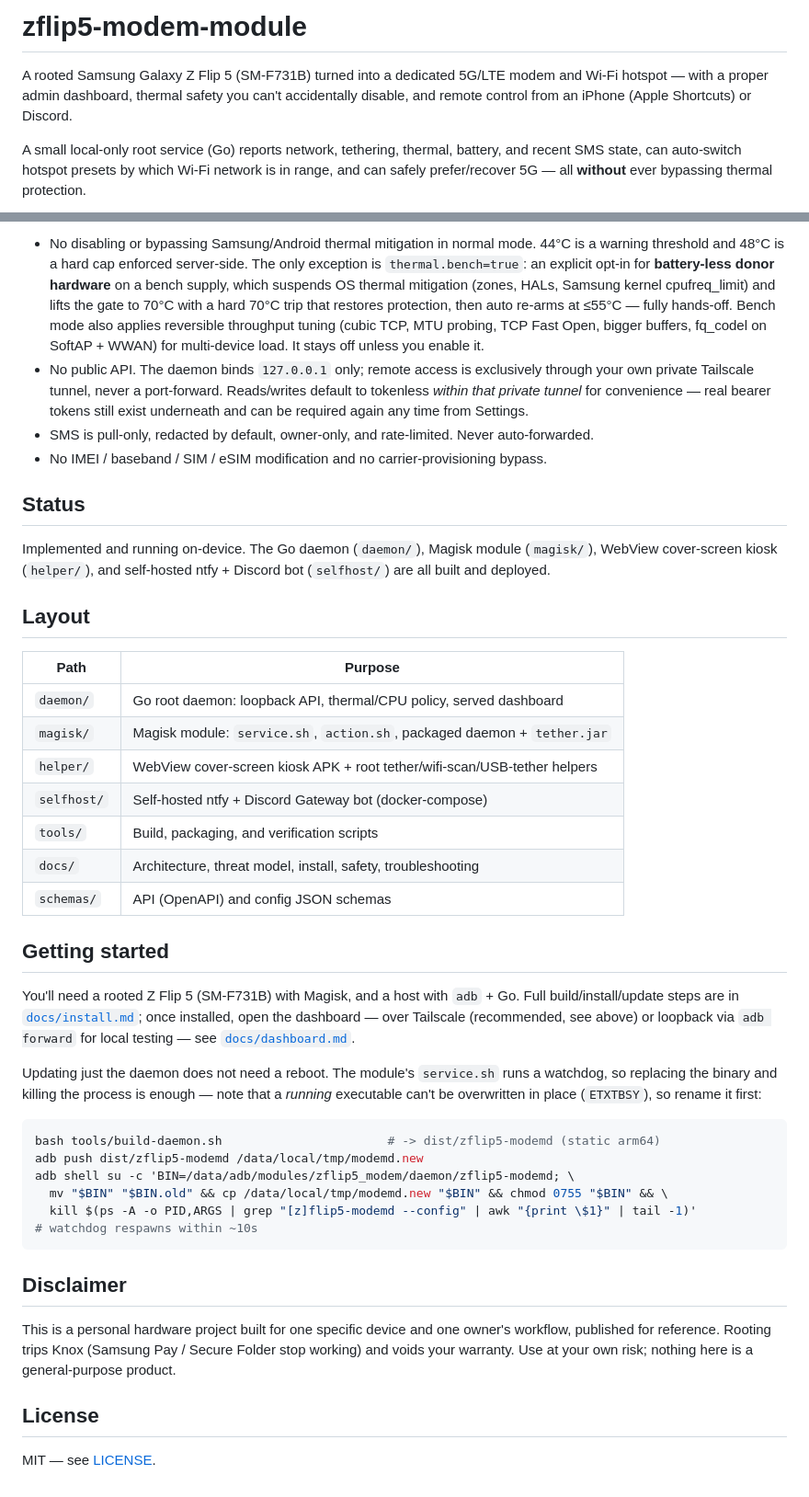
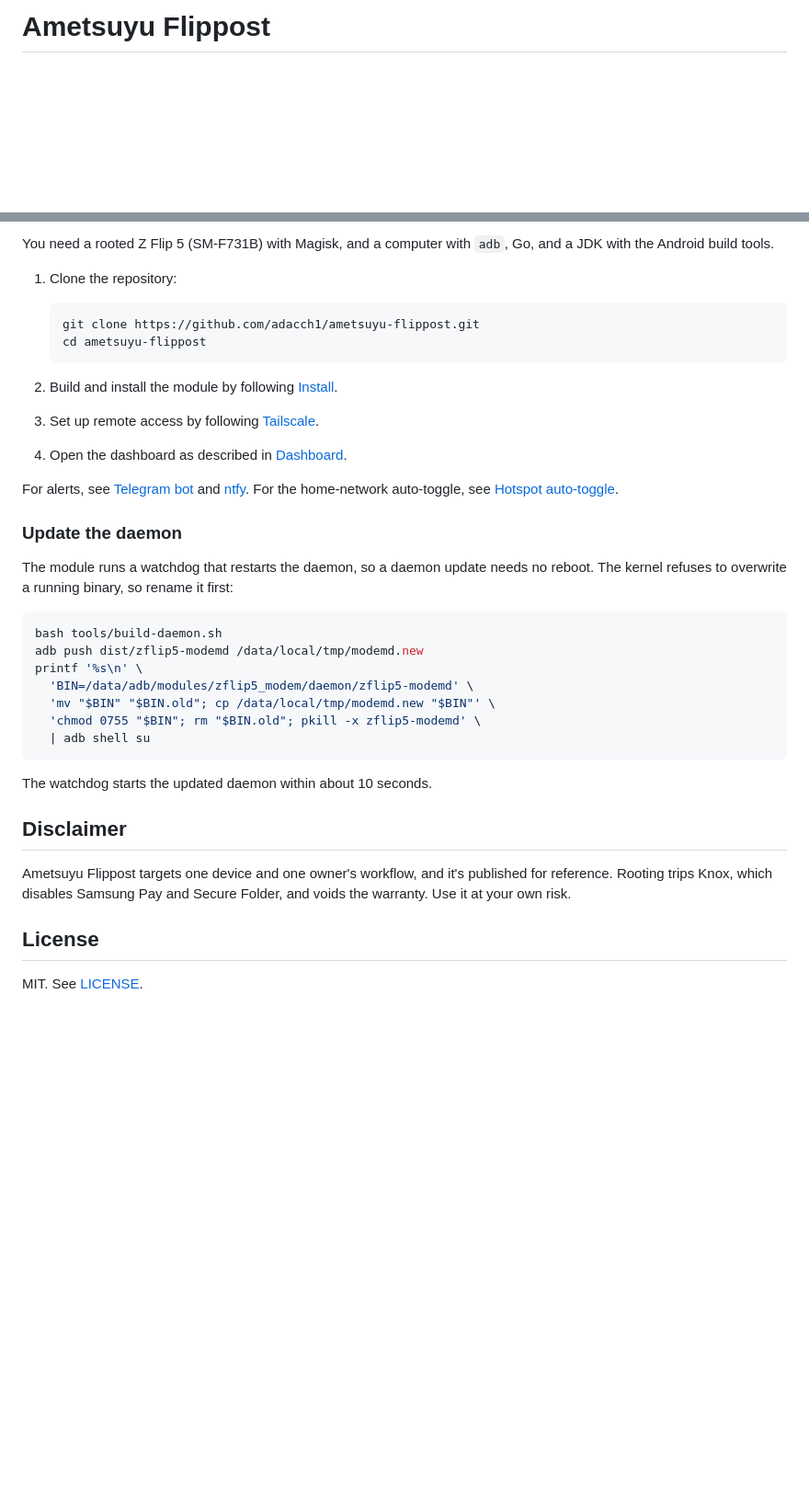
Before and after one commit to adacch1/ametsuyu-flippost, a Markdown page: README.md, 2 parts joined by grey strips. Shown at 92% size. Rendered like a GitHub page; blank space fills up the shorter version.

````diff
--- a/README.md
+++ b/README.md
@@ -1,7 +1,3 @@
-# zflip5-modem-module
-
-A rooted Samsung Galaxy Z Flip 5 (SM-F731B) turned into a dedicated 5G/LTE modem and Wi-Fi hotspot — with a proper admin dashboard, thermal safety you can't accidentally disable, and remote control from an iPhone (Apple Shortcuts) or Discord.
-
-A small local-only root service (Go) reports network, tethering, thermal, battery, and recent SMS state, can auto-switch hotspot presets by which Wi-Fi network is in range, and can safely prefer/recover 5G — all **without** ever bypassing thermal protection.
+# Ametsuyu Flippost
 
 <p align="center">
@@ -48,44 +87,45 @@ The phone sits behind carrier CGNAT, so there's no public inbound path anyway
 
-- No disabling or bypassing Samsung/Android thermal mitigation in normal mode. 44°C is a warning threshold and 48°C is a hard cap enforced server-side. The only exception is `thermal.bench=true`: an explicit opt-in for **battery-less donor hardware** on a bench supply, which suspends OS thermal mitigation (zones, HALs, Samsung kernel cpufreq_limit) and lifts the gate to 70°C with a hard 70°C trip that restores protection, then auto re-arms at ≤55°C — fully hands-off. Bench mode also applies reversible throughput tuning (cubic TCP, MTU probing, TCP Fast Open, bigger buffers, fq_codel on SoftAP + WWAN) for multi-device load. It stays off unless you enable it.
-- No public API. The daemon binds `127.0.0.1` only; remote access is exclusively through your own private Tailscale tunnel, never a port-forward. Reads/writes default to tokenless *within that private tunnel* for convenience — real bearer tokens still exist underneath and can be required again any time from Settings.
-- SMS is pull-only, redacted by default, owner-only, and rate-limited. Never auto-forwarded.
-- No IMEI / baseband / SIM / eSIM modification and no carrier-provisioning bypass.
+You need a rooted Z Flip 5 (SM-F731B) with Magisk, and a computer with `adb`,
+Go, and a JDK with the Android build tools.
 
-## Status
+1. Clone the repository:
 
-Implemented and running on-device. The Go daemon (`daemon/`), Magisk module (`magisk/`), WebView cover-screen kiosk (`helper/`), and self-hosted ntfy + Discord bot (`selfhost/`) are all built and deployed.
+   ```sh
+   git clone https://github.com/adacch1/ametsuyu-flippost.git
+   cd ametsuyu-flippost
+   ```
 
-## Layout
+1. Build and install the module by following [Install](docs/install.md).
+1. Set up remote access by following [Tailscale](docs/tailscale.md).
+1. Open the dashboard as described in [Dashboard](docs/dashboard.md).
 
-| Path | Purpose |
-| --- | --- |
-| `daemon/` | Go root daemon: loopback API, thermal/CPU policy, served dashboard |
-| `magisk/` | Magisk module: `service.sh`, `action.sh`, packaged daemon + `tether.jar` |
-| `helper/` | WebView cover-screen kiosk APK + root tether/wifi-scan/USB-tether helpers |
-| `selfhost/` | Self-hosted ntfy + Discord Gateway bot (docker-compose) |
-| `tools/` | Build, packaging, and verification scripts |
-| `docs/` | Architecture, threat model, install, safety, troubleshooting |
-| `schemas/` | API (OpenAPI) and config JSON schemas |
+For alerts, see [Telegram bot](docs/telegram-bot.md) and [ntfy](docs/ntfy.md).
+For the home-network auto-toggle, see [Hotspot auto-toggle](docs/hotspot-auto.md).
 
-## Getting started
+### Update the daemon
 
-You'll need a rooted Z Flip 5 (SM-F731B) with Magisk, and a host with `adb` + Go. Full build/install/update steps are in [`docs/install.md`](docs/install.md); once installed, open the dashboard — over Tailscale (recommended, see above) or loopback via `adb forward` for local testing — see [`docs/dashboard.md`](docs/dashboard.md).
-
-Updating just the daemon does not need a reboot. The module's `service.sh` runs a watchdog, so replacing the binary and killing the process is enough — note that a *running* executable can't be overwritten in place (`ETXTBSY`), so rename it first:
+The module runs a watchdog that restarts the daemon, so a daemon update needs
+no reboot. The kernel refuses to overwrite a running binary, so rename it
+first:
 
 ```sh
-bash tools/build-daemon.sh                       # -> dist/zflip5-modemd (static arm64)
+bash tools/build-daemon.sh
 adb push dist/zflip5-modemd /data/local/tmp/modemd.new
-adb shell su -c 'BIN=/data/adb/modules/zflip5_modem/daemon/zflip5-modemd; \
-  mv "$BIN" "$BIN.old" && cp /data/local/tmp/modemd.new "$BIN" && chmod 0755 "$BIN" && \
-  kill $(ps -A -o PID,ARGS | grep "[z]flip5-modemd --config" | awk "{print \$1}" | tail -1)'
-# watchdog respawns within ~10s
+printf '%s\n' \
+  'BIN=/data/adb/modules/zflip5_modem/daemon/zflip5-modemd' \
+  'mv "$BIN" "$BIN.old"; cp /data/local/tmp/modemd.new "$BIN"' \
+  'chmod 0755 "$BIN"; rm "$BIN.old"; pkill -x zflip5-modemd' \
+  | adb shell su
 ```
+
+The watchdog starts the updated daemon within about 10 seconds.
 
 ## Disclaimer
 
-This is a personal hardware project built for one specific device and one owner's workflow, published for reference. Rooting trips Knox (Samsung Pay / Secure Folder stop working) and voids your warranty. Use at your own risk; nothing here is a general-purpose product.
+Ametsuyu Flippost targets one device and one owner's workflow, and it's
+published for reference. Rooting trips Knox, which disables Samsung Pay and
+Secure Folder, and voids the warranty. Use it at your own risk.
 
 ## License
 
-MIT — see [LICENSE](LICENSE).
+MIT. See [LICENSE](LICENSE).
````
Also changed, not shown: other parts of README.md (+68 -25 lines), DESIGN.md (added, +213 -0 lines), docs/assets/cover-kiosk.png (added), 10 other files.
